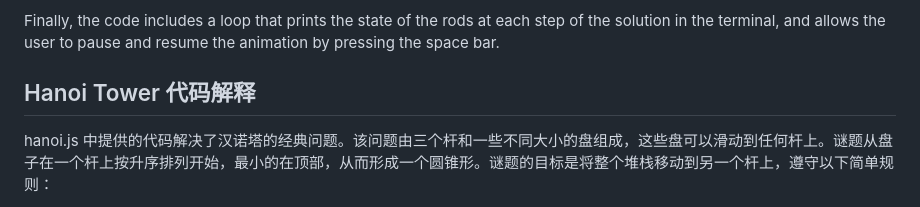
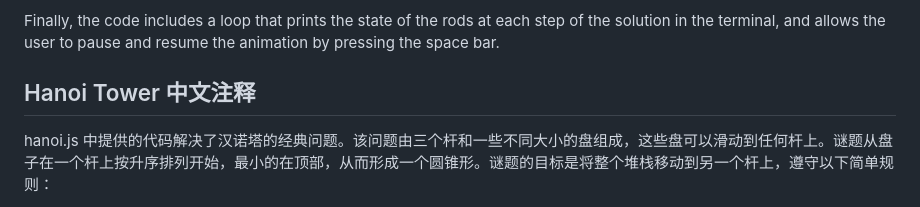
Before and after one commit to bpstone/hanoi, a Markdown page: README.md, the part around the change. Drawn GitHub-style.

```diff
--- a/README.md
+++ b/README.md
@@ -12,7 +12,7 @@ The code also includes two functions to print the state of the rods at each step
 
 Finally, the code includes a loop that prints the state of the rods at each step of the solution in the terminal, and allows the user to pause and resume the animation by pressing the space bar.
 
-## Hanoi Tower 代码解释
+## Hanoi Tower 中文注释
 
 hanoi.js 中提供的代码解决了汉诺塔的经典问题。该问题由三个杆和一些不同大小的盘组成，这些盘可以滑动到任何杆上。谜题从盘子在一个杆上按升序排列开始，最小的在顶部，从而形成一个圆锥形。谜题的目标是将整个堆栈移动到另一个杆上，遵守以下简单规则：
 
```
